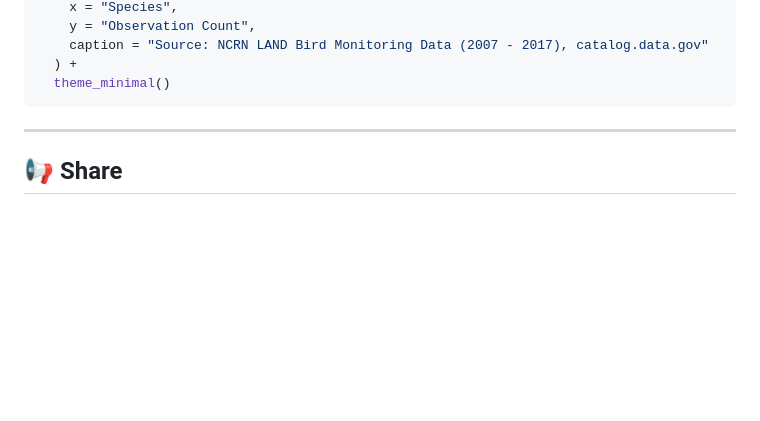
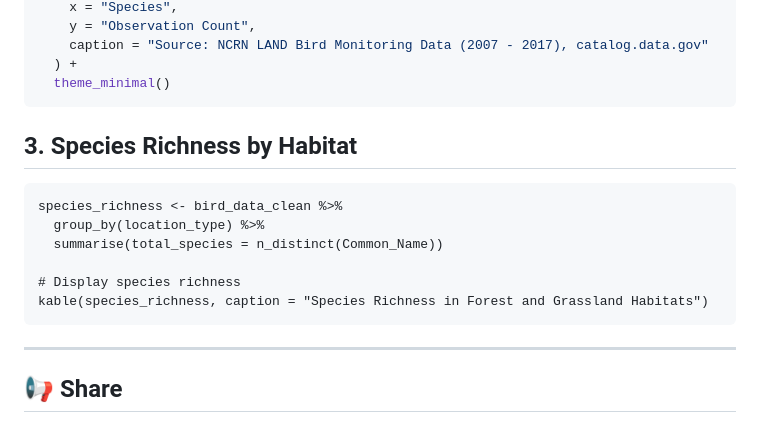
Before and after one commit to ssagastume11/forest-vs-grassland-analysis, a Markdown page: README.md, the part around the change. GitHub-like rendering; blank space fills up the shorter version.

````diff
--- a/README.md
+++ b/README.md
@@ -99,7 +99,15 @@ ggplot(species_distribution, aes(x = reorder(Common_Name, -count), y = count)) +
   ) +
   theme_minimal()
 ```
+## 3. Species Richness by Habitat
+```{r}
+species_richness <- bird_data_clean %>%
+  group_by(location_type) %>%
+  summarise(total_species = n_distinct(Common_Name))
 
+# Display species richness
+kable(species_richness, caption = "Species Richness in Forest and Grassland Habitats")
+```
 ---
 
 ## 📢 Share
````
